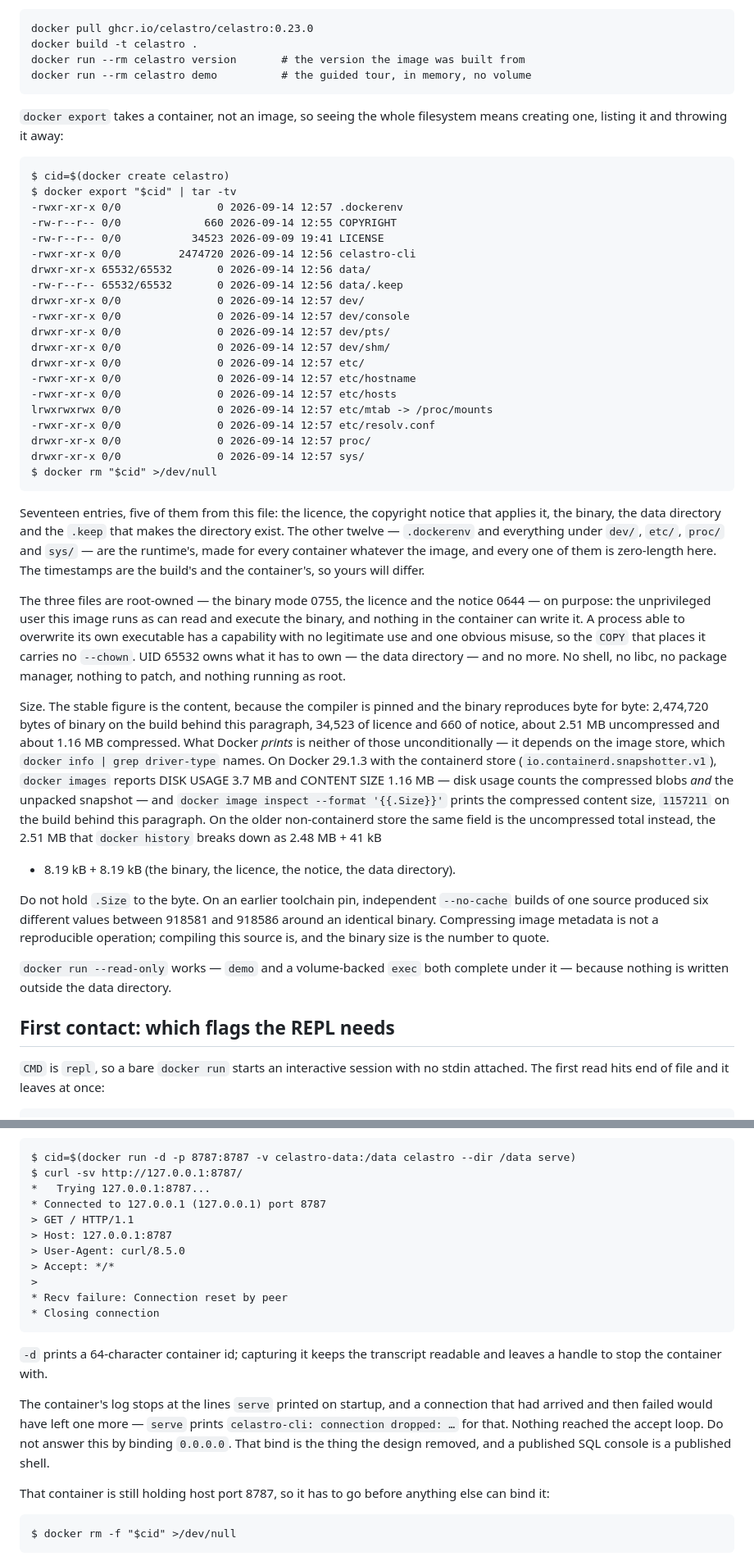
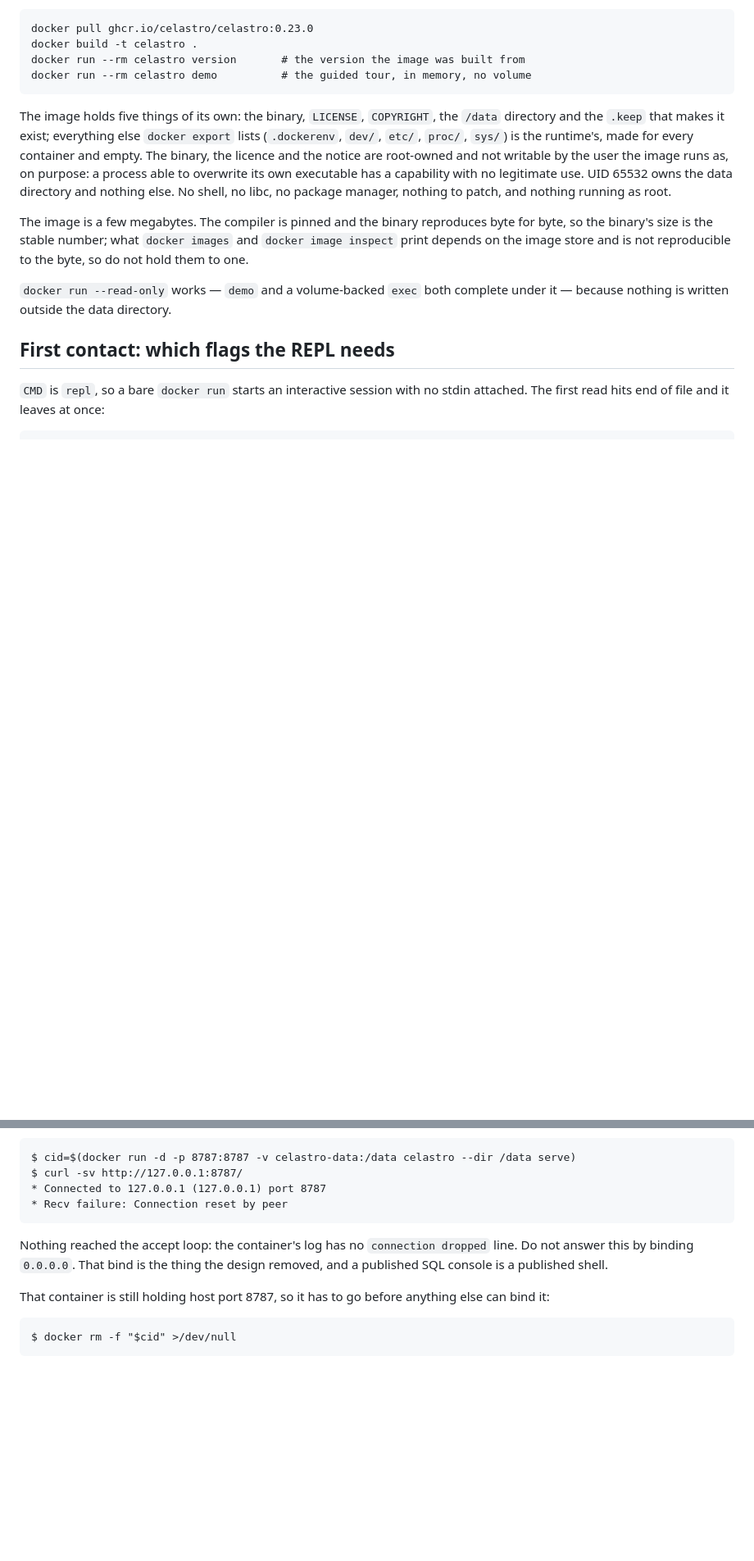
Before and after one commit to celastro/celastro, a Markdown page: docs/container.md, 2 parts joined by grey strips. Shown at 82% size. Drawn GitHub-style; blank space fills up the shorter version.

Commit message:
Make docs/container.md leaner
The file listing, the byte counts and the image-store arithmetic are gone:
they went stale at every release and said nothing a reader could act on.
What the image holds, who owns it and why, and that the binary and not the
image size is the reproducible number, stay. The longer transcripts are
cut to the lines that show the point.

Co-Authored-By: Claude Fable 5.1 <noreply@anthropic.com>

````diff
--- a/docs/container.md
+++ b/docs/container.md
@@ -17,67 +17,20 @@ docker run --rm celastro version       # the version the image was built from
 docker run --rm celastro demo          # the guided tour, in memory, no volume
 ```
 
-`docker export` takes a container, not an image, so seeing the whole filesystem
-means creating one, listing it and throwing it away:
+The image holds five things of its own: the binary, `LICENSE`, `COPYRIGHT`,
+the `/data` directory and the `.keep` that makes it exist; everything else
+`docker export` lists (`.dockerenv`, `dev/`, `etc/`, `proc/`, `sys/`) is the
+runtime's, made for every container and empty. The binary, the licence and
+the notice are root-owned and not writable by the user the image runs as, on
+purpose: a process able to overwrite its own executable has a capability with
+no legitimate use. UID 65532 owns the data directory and nothing else. No
+shell, no libc, no package manager, nothing to patch, and nothing running as
+root.
 
-```
-$ cid=$(docker create celastro)
-$ docker export "$cid" | tar -tv
--rwxr-xr-x 0/0               0 2026-09-14 12:57 .dockerenv
--rw-r--r-- 0/0             660 2026-09-14 12:55 COPYRIGHT
--rw-r--r-- 0/0           34523 2026-09-09 19:41 LICENSE
--rwxr-xr-x 0/0         2474720 2026-09-14 12:56 celastro-cli
-drwxr-xr-x 65532/65532       0 2026-09-14 12:56 data/
--rw-r--r-- 65532/65532       0 2026-09-14 12:56 data/.keep
-drwxr-xr-x 0/0               0 2026-09-14 12:57 dev/
--rwxr-xr-x 0/0               0 2026-09-14 12:57 dev/console
-drwxr-xr-x 0/0               0 2026-09-14 12:57 dev/pts/
-drwxr-xr-x 0/0               0 2026-09-14 12:57 dev/shm/
-drwxr-xr-x 0/0               0 2026-09-14 12:57 etc/
--rwxr-xr-x 0/0               0 2026-09-14 12:57 etc/hostname
--rwxr-xr-x 0/0               0 2026-09-14 12:57 etc/hosts
-lrwxrwxrwx 0/0               0 2026-09-14 12:57 etc/mtab -> /proc/mounts
--rwxr-xr-x 0/0               0 2026-09-14 12:57 etc/resolv.conf
-drwxr-xr-x 0/0               0 2026-09-14 12:57 proc/
-drwxr-xr-x 0/0               0 2026-09-14 12:57 sys/
-$ docker rm "$cid" >/dev/null
-```
-
-Seventeen entries, five of them from this file: the licence, the copyright
-notice that applies it, the binary, the data directory and the `.keep` that
-makes the directory exist. The other twelve —
-`.dockerenv` and everything under `dev/`, `etc/`, `proc/` and `sys/` — are the
-runtime's, made for every container whatever the image, and every one of them is
-zero-length here. The timestamps are the build's and the container's, so yours
-will differ.
-
-The three files are root-owned — the binary mode 0755, the licence and the
-notice 0644 — on purpose: the unprivileged user this image runs as can read and execute the
-binary, and nothing in the container can write it. A process able to overwrite
-its own executable has a capability with no legitimate use and one obvious
-misuse, so the `COPY` that places it carries no `--chown`. UID 65532 owns what
-it has to own — the data directory — and no more. No shell, no libc, no package
-manager, nothing to patch, and nothing running as root.
-
-Size. The stable figure is the content, because the compiler is pinned and the
-binary reproduces byte for byte: 2,474,720 bytes of binary on the build behind
-this paragraph, 34,523 of licence and 660 of notice, about 2.51 MB uncompressed
-and about 1.16 MB compressed. What Docker
-*prints* is neither of those unconditionally — it depends on the image store,
-which `docker info | grep driver-type` names. On Docker 29.1.3 with the
-containerd store (`io.containerd.snapshotter.v1`), `docker images` reports DISK
-USAGE 3.7 MB and CONTENT SIZE 1.16 MB — disk usage counts the compressed blobs
-*and* the unpacked snapshot — and `docker image inspect --format '{{.Size}}'`
-prints the compressed content size, `1157211` on the build behind this
-paragraph. On the older non-containerd store the same field is the uncompressed
-total instead, the 2.51 MB that `docker history` breaks down as 2.48 MB + 41 kB
-+ 8.19 kB + 8.19 kB (the binary, the licence, the notice, the data directory).
-
-Do not hold `.Size` to the byte. On an earlier toolchain pin, independent
-`--no-cache` builds of one source produced six different values between 918581
-and 918586 around an identical binary. Compressing image metadata is not a
-reproducible operation; compiling this source is, and the binary size is the
-number to quote.
+The image is a few megabytes. The compiler is pinned and the binary
+reproduces byte for byte, so the binary's size is the stable number; what
+`docker images` and `docker image inspect` print depends on the image store
+and is not reproducible to the byte, so do not hold them to one.
 
 `docker run --read-only` works — `demo` and a volume-backed `exec` both complete
 under it — because nothing is written outside the data directory.
@@ -271,25 +209,13 @@ arrives after the handshake, when the forward finds nothing at the other end:
 ```
 $ cid=$(docker run -d -p 8787:8787 -v celastro-data:/data celastro --dir /data serve)
 $ curl -sv http://127.0.0.1:8787/
-*   Trying 127.0.0.1:8787...
 * Connected to 127.0.0.1 (127.0.0.1) port 8787
-> GET / HTTP/1.1
-> Host: 127.0.0.1:8787
-> User-Agent: curl/8.5.0
-> Accept: */*
->
 * Recv failure: Connection reset by peer
-* Closing connection
 ```
 
-`-d` prints a 64-character container id; capturing it keeps the transcript
-readable and leaves a handle to stop the container with.
-
-The container's log stops at the lines `serve` printed on startup, and a
-connection that had arrived and then failed would have left one more — `serve`
-prints `celastro-cli: connection dropped: …` for that. Nothing reached the
-accept loop. Do not answer this by binding `0.0.0.0`. That bind is the thing the
-design removed, and a published SQL console is a published shell.
+Nothing reached the accept loop: the container's log has no `connection
+dropped` line. Do not answer this by binding `0.0.0.0`. That bind is the thing
+the design removed, and a published SQL console is a published shell.
 
 That container is still holding host port 8787, so it has to go before anything
 else can bind it:
````
Also changed, not shown: other parts of docs/container.md (+6 -23 lines).
